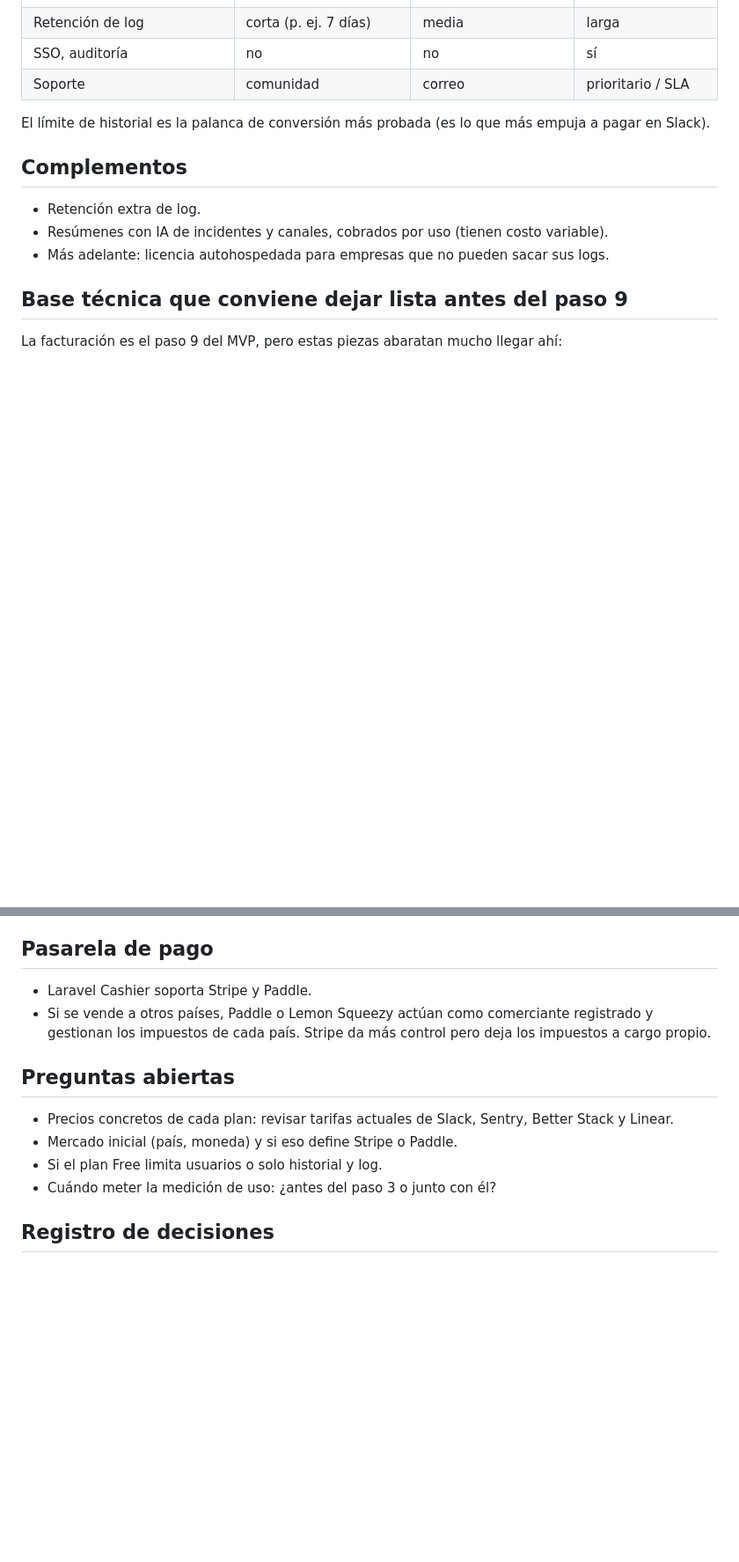
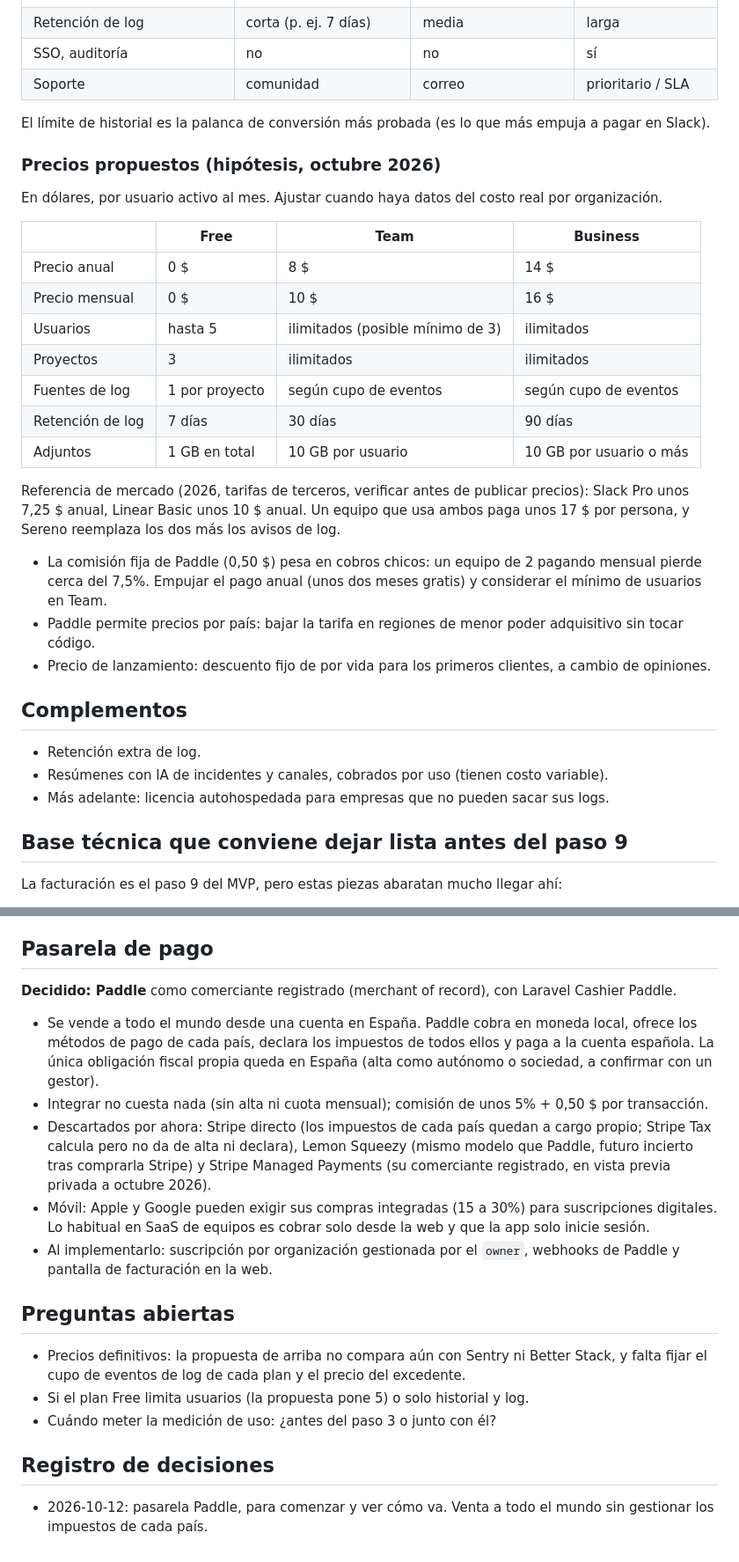
Before and after one commit to ascariodev/sereno, a Markdown page: docs/monetizacion.md, 2 parts joined by grey strips. Shown at 88% size. Rendered like a GitHub page; blank space fills up the shorter version.

Commit message:
docs: monetizacion, Paddle como pasarela y precios propuestos

```diff
--- a/docs/monetizacion.md
+++ b/docs/monetizacion.md
@@ -37,6 +37,29 @@ Híbrido: por usuario activo más por volumen de log.
 
 El límite de historial es la palanca de conversión más probada (es lo que más empuja a pagar en Slack).
 
+### Precios propuestos (hipótesis, octubre 2026)
+
+En dólares, por usuario activo al mes. Ajustar cuando haya datos del costo real por organización.
+
+| | Free | Team | Business |
+|---|---|---|---|
+| Precio anual | 0 $ | 8 $ | 14 $ |
+| Precio mensual | 0 $ | 10 $ | 16 $ |
+| Usuarios | hasta 5 | ilimitados (posible mínimo de 3) | ilimitados |
+| Proyectos | 3 | ilimitados | ilimitados |
+| Fuentes de log | 1 por proyecto | según cupo de eventos | según cupo de eventos |
+| Retención de log | 7 días | 30 días | 90 días |
+| Adjuntos | 1 GB en total | 10 GB por usuario | 10 GB por usuario o más |
+
+Referencia de mercado (2026, tarifas de terceros, verificar antes de publicar precios): Slack Pro unos
+7,25 $ anual, Linear Basic unos 10 $ anual. Un equipo que usa ambos paga unos 17 $ por persona, y Sereno
+reemplaza los dos más los avisos de log.
+
+- La comisión fija de Paddle (0,50 $) pesa en cobros chicos: un equipo de 2 pagando mensual pierde cerca
+  del 7,5%. Empujar el pago anual (unos dos meses gratis) y considerar el mínimo de usuarios en Team.
+- Paddle permite precios por país: bajar la tarifa en regiones de menor poder adquisitivo sin tocar código.
+- Precio de lanzamiento: descuento fijo de por vida para los primeros clientes, a cambio de opiniones.
+
 ## Complementos
 
 - Retención extra de log.
@@ -61,17 +84,30 @@ La facturación es el paso 9 del MVP, pero estas piezas abaratan mucho llegar ah
 
 ## Pasarela de pago
 
-- Laravel Cashier soporta Stripe y Paddle.
-- Si se vende a otros países, Paddle o Lemon Squeezy actúan como comerciante registrado y gestionan los
-  impuestos de cada país. Stripe da más control pero deja los impuestos a cargo propio.
+**Decidido: Paddle** como comerciante registrado (merchant of record), con Laravel Cashier Paddle.
+
+- Se vende a todo el mundo desde una cuenta en España. Paddle cobra en moneda local, ofrece los métodos de
+  pago de cada país, declara los impuestos de todos ellos y paga a la cuenta española. La única obligación
+  fiscal propia queda en España (alta como autónomo o sociedad, a confirmar con un gestor).
+- Integrar no cuesta nada (sin alta ni cuota mensual); comisión de unos 5% + 0,50 $ por transacción.
+- Descartados por ahora: Stripe directo (los impuestos de cada país quedan a cargo propio; Stripe Tax
+  calcula pero no da de alta ni declara), Lemon Squeezy (mismo modelo que Paddle, futuro incierto tras
+  comprarla Stripe) y Stripe Managed Payments (su comerciante registrado, en vista previa privada a
+  octubre 2026).
+- Móvil: Apple y Google pueden exigir sus compras integradas (15 a 30%) para suscripciones digitales. Lo
+  habitual en SaaS de equipos es cobrar solo desde la web y que la app solo inicie sesión.
+- Al implementarlo: suscripción por organización gestionada por el `owner`, webhooks de Paddle y pantalla
+  de facturación en la web.
 
 ## Preguntas abiertas
 
-- Precios concretos de cada plan: revisar tarifas actuales de Slack, Sentry, Better Stack y Linear.
-- Mercado inicial (país, moneda) y si eso define Stripe o Paddle.
-- Si el plan Free limita usuarios o solo historial y log.
+- Precios definitivos: la propuesta de arriba no compara aún con Sentry ni Better Stack, y falta fijar el
+  cupo de eventos de log de cada plan y el precio del excedente.
+- Si el plan Free limita usuarios (la propuesta pone 5) o solo historial y log.
 - Cuándo meter la medición de uso: ¿antes del paso 3 o junto con él?
 
 ## Registro de decisiones
 
 <!-- Formato: AAAA-MM-DD: decisión. Motivo. -->
+- 2026-10-12: pasarela Paddle, para comenzar y ver cómo va. Venta a todo el mundo sin gestionar los
+  impuestos de cada país.
```
